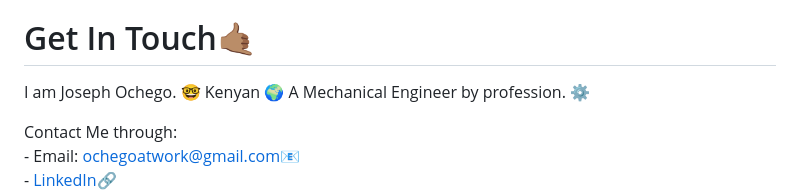
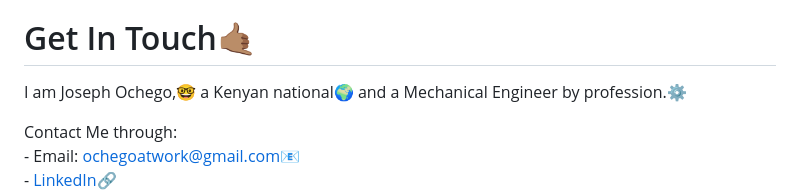
Before and after one commit to josephchigiz/alx_capstone_project, a Markdown page: README.md, the part around the change. Rendered like a GitHub page.

Commit message:
push README.md

```diff
--- a/README.md
+++ b/README.md
@@ -61,9 +61,7 @@ I seek to make this easier by creating a portfolio that is as candid as possible
 - I look forward to the opportunities to interact with clients and inspire designers and developers through my portfolio.
 
 # Get In Touch🤙🏽
-I am Joseph Ochego. 🤓
-Kenyan 🌍
-A Mechanical Engineer by profession. ⚙️
+I am Joseph Ochego,🤓 a Kenyan national🌍 and a Mechanical Engineer by profession.⚙️
 
 Contact Me through:
     - Email: <a>ochegoatwork@gmail.com</a>📧
```
